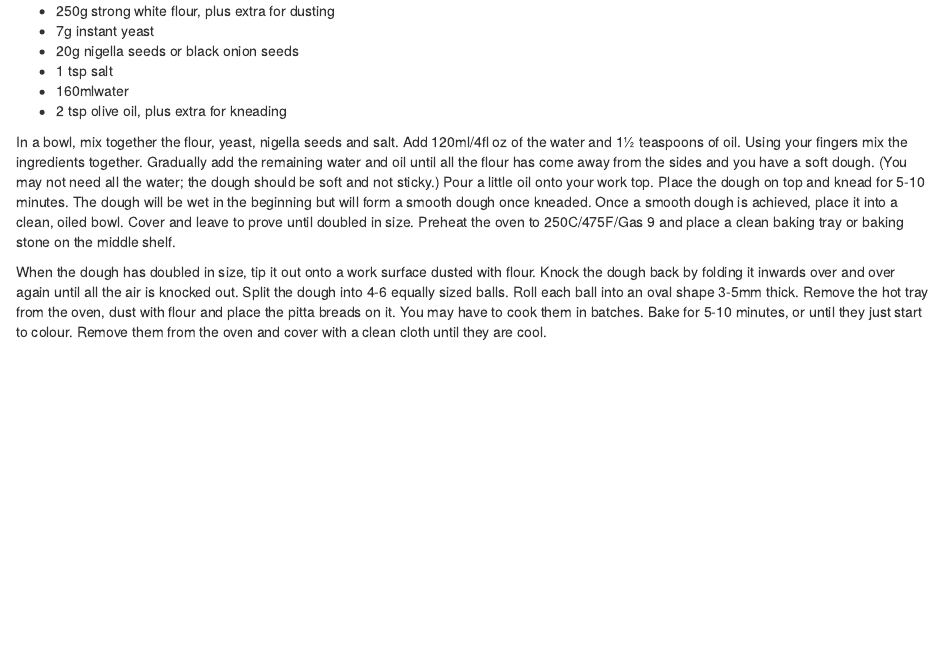
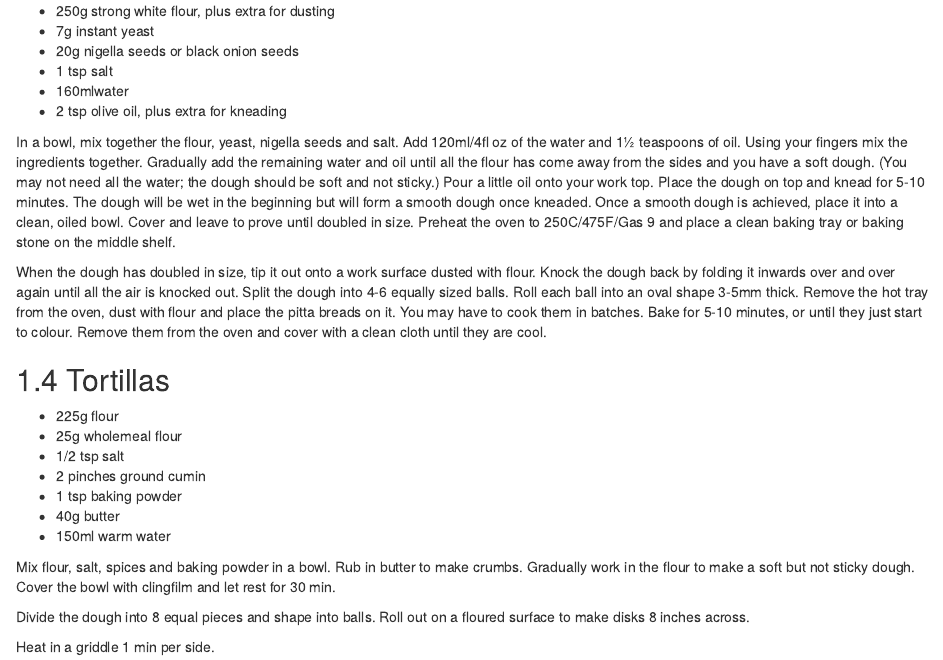
Before and after one commit to trianglegirl/recipes, an R Markdown document (02-breads.Rmd): the page in a window 1100 px wide, from 660 px down. Rendered offline with R 4.5, knitr and Pandoc, with nearby package versions; drawn as R Markdown's standard HTML page in place of the format the file asks for.

Commit message:
Added tortillas reciepe

```diff
--- a/02-breads.Rmd
+++ b/02-breads.Rmd
@@ -49,3 +49,19 @@ Preheat the oven to 250C/475F/Gas 9 and place a clean baking tray or baking ston
 When the dough has doubled in size, tip it out onto a work surface dusted with flour. Knock the dough back by folding it inwards over and over again until all the air is knocked out. Split the dough into 4-6 equally sized balls. Roll each ball into an oval shape 3-5mm thick.
 Remove the hot tray from the oven, dust with flour and place the pitta breads on it. You may have to cook them in batches.
 Bake for 5-10 minutes, or until they just start to colour. Remove them from the oven and cover with a clean cloth until they are cool.
+
+## Tortillas
+
+* 225g flour
+* 25g wholemeal flour
+* 1/2 tsp salt
+* 2 pinches ground cumin
+* 1 tsp baking powder
+* 40g butter
+* 150ml warm water
+
+Mix flour, salt, spices and baking powder in a bowl. Rub in butter to make crumbs. Gradually work in the flour to make a soft but not sticky dough. Cover the bowl with clingfilm and let rest for 30 min.
+
+Divide the dough into 8 equal pieces and shape into balls. Roll out on a floured surface to make disks 8 inches across.
+
+Heat in a griddle 1 min per side.
```
